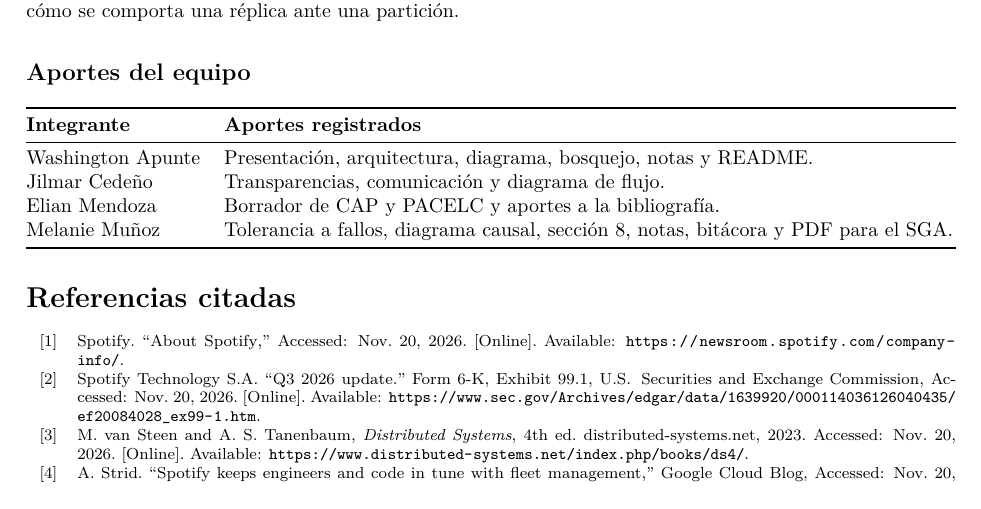
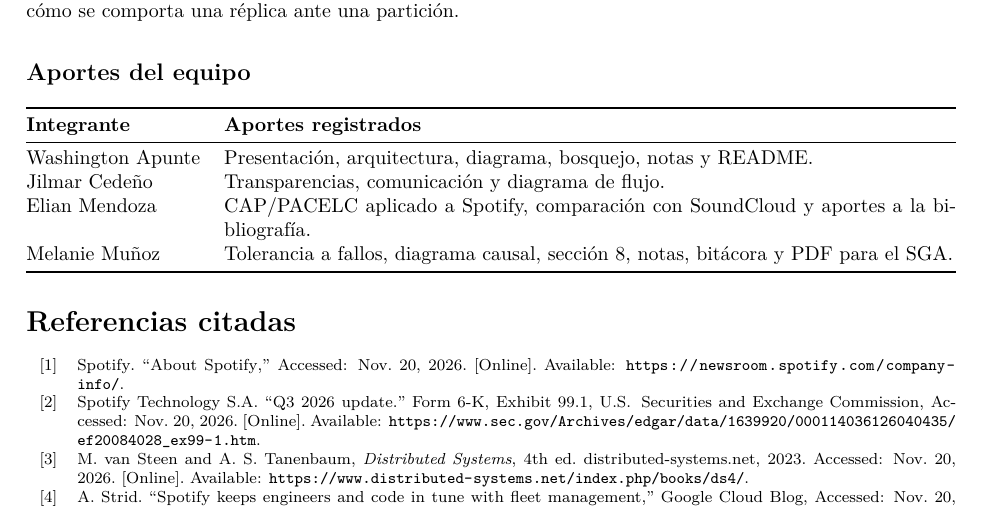
Before and after one commit to jcedenoi4/GA-SUM-01-EXP, a LaTeX document (notas/notas.tex): part of page 3 of 4, cut so that both start at the same text. Compiled offline with pdfLaTeX.

Commit message:
Actualizar el aporte de Elian en la tabla de las notas

```diff
--- a/notas/notas.tex
+++ b/notas/notas.tex
@@ -61,7 +61,7 @@
   \midrule
   Washington Apunte & Presentación, arquitectura, diagrama, bosquejo, notas y README. \\
   Jilmar Cedeño & Transparencias, comunicación y diagrama de flujo. \\
-  Elian Mendoza & Borrador de CAP y PACELC y aportes a la bibliografía. \\
+  Elian Mendoza & CAP/PACELC aplicado a Spotify, comparación con SoundCloud y aportes a la bibliografía. \\
   Melanie Muñoz & Tolerancia a fallos, diagrama causal, sección 8, notas, bitácora y PDF para el SGA. \\
   \bottomrule
 \end{tabularx}
```
